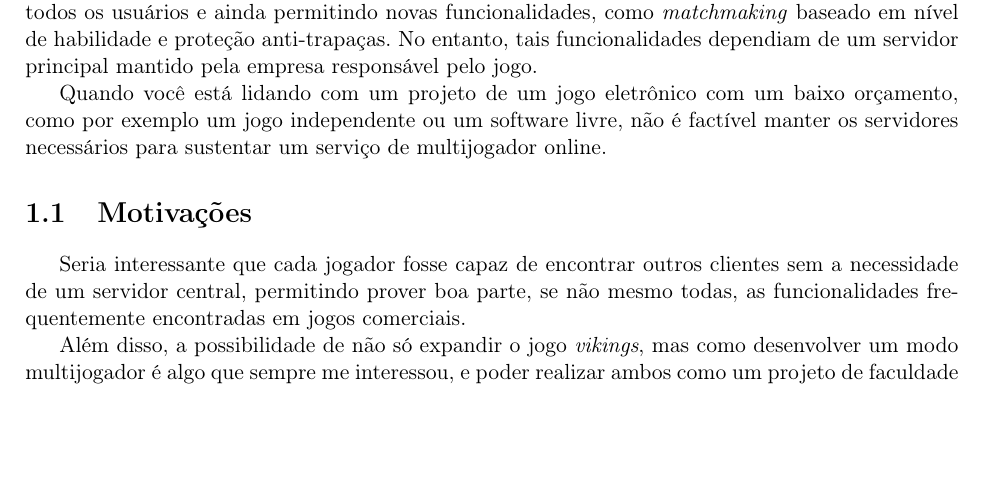
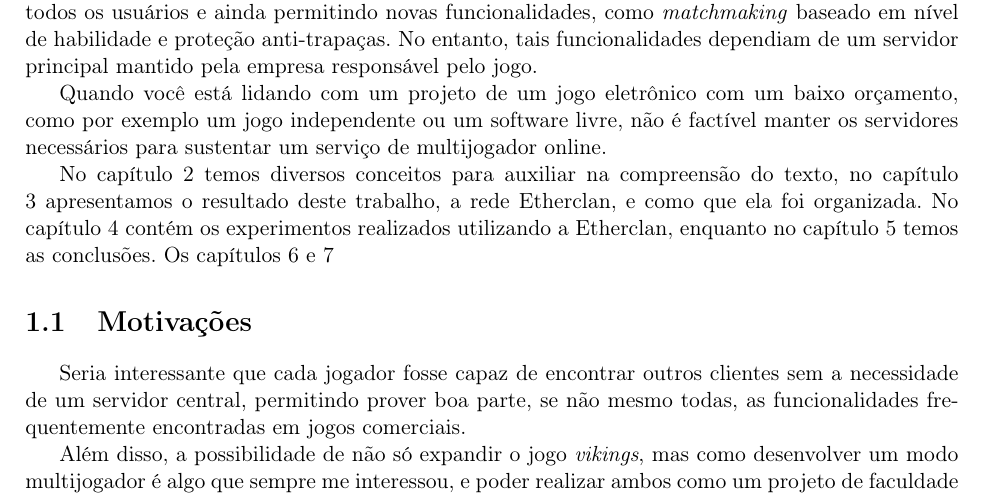
Before and after one commit to henriquegemignani/tcc-bcc, a LaTeX book (monografia/monografia.tex, which reads monografia/cap-objetiva.tex): part of page 11 of 33, cut so that both start at the same text, the shorter picture padded with empty space. Compiled offline with pdfLaTeX.

Commit message:
Introdução dahora.

```diff
--- a/monografia/cap-objetiva.tex
+++ b/monografia/cap-objetiva.tex
@@ -30,6 +30,11 @@ orçamento, como por exemplo um jogo independente ou um software livre, não é
 factível manter os servidores necessários para sustentar um serviço de
 multijogador online.
 
+No capítulo 2 temos diversos conceitos para auxiliar na compreensão do texto,
+no capítulo 3 apresentamos o resultado deste trabalho, a rede Etherclan, e como
+que ela foi organizada. No capítulo 4 contém os experimentos realizados utilizando
+a Etherclan, enquanto no capítulo 5 temos as conclusões. Os capítulos 6 e 7
+
 \section{Motivações}
 \label{sec:intr:motivacoes}
 
```
